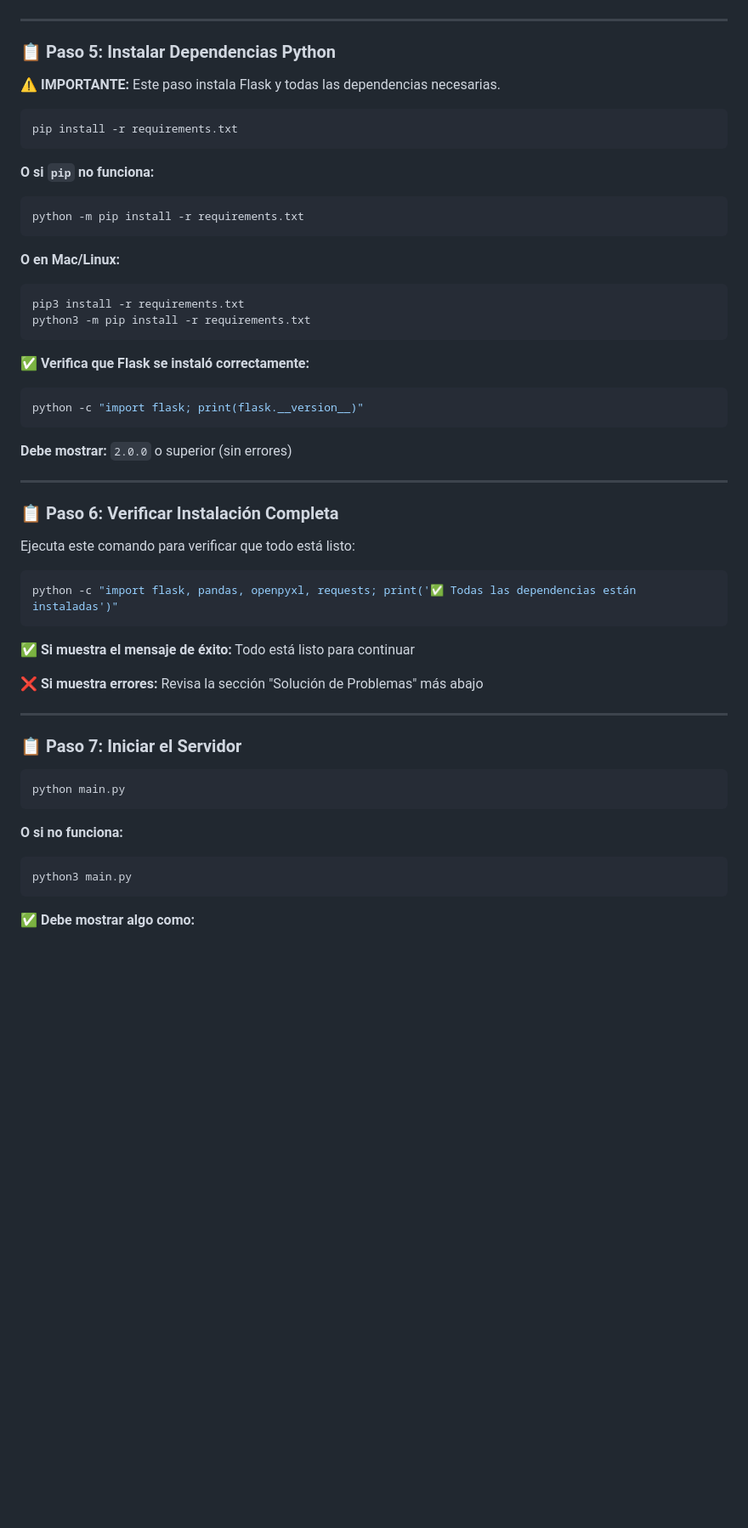
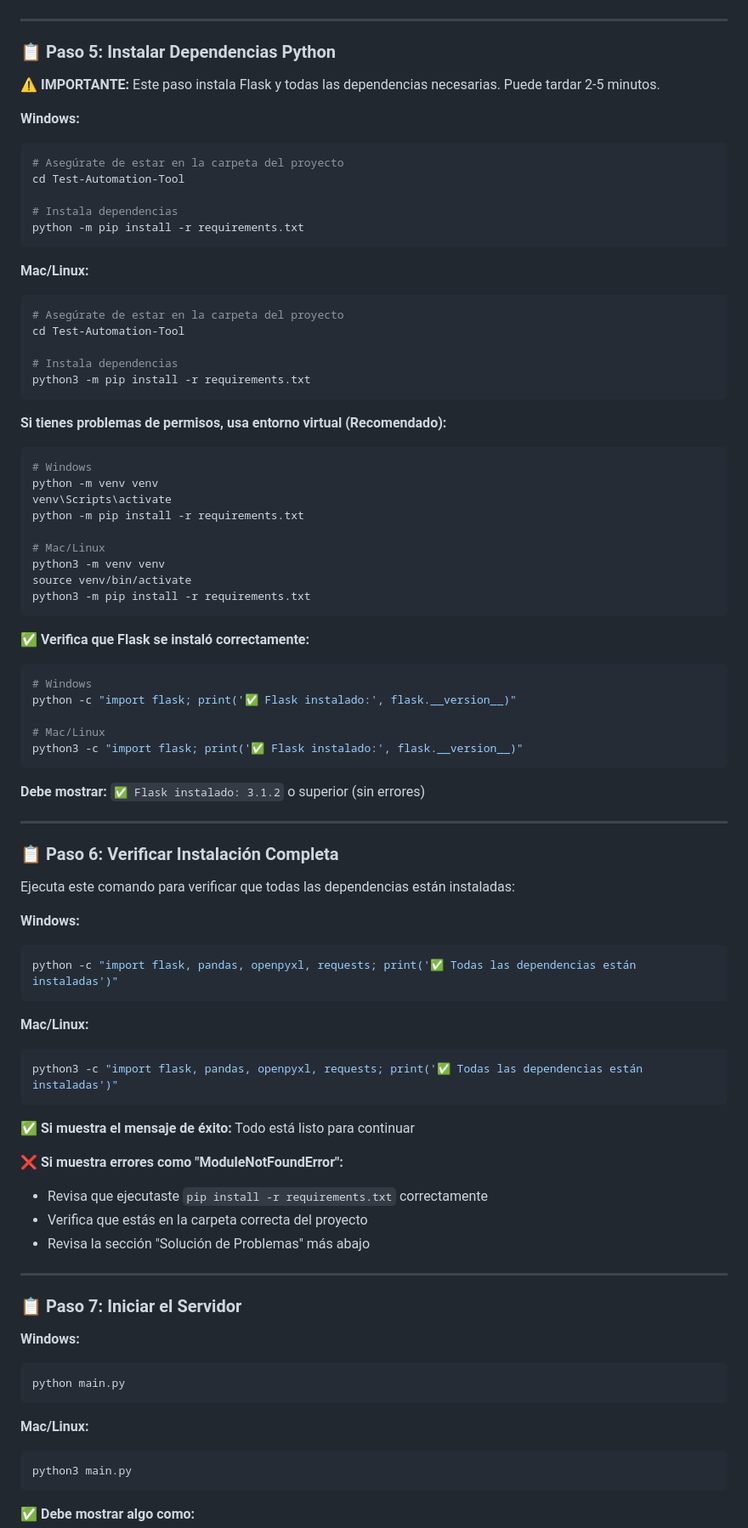
Before and after one commit to Techbia01/Test-Automation-Tool, a Markdown page: README.md, the part around one of its changes. Shown at 85% size. Rendered like a GitHub page; blank space fills up the shorter version.

````diff
--- a/README.md
+++ b/README.md
@@ -128,53 +178,83 @@ ls     # Mac/Linux
 
 ### 📋 Paso 5: Instalar Dependencias Python
 
-**⚠️ IMPORTANTE:** Este paso instala Flask y todas las dependencias necesarias.
+**⚠️ IMPORTANTE:** Este paso instala Flask y todas las dependencias necesarias. Puede tardar 2-5 minutos.
 
+**Windows:**
 ```bash
-pip install -r requirements.txt
-```
+# Asegúrate de estar en la carpeta del proyecto
+cd Test-Automation-Tool
 
-**O si `pip` no funciona:**
-```bash
+# Instala dependencias
 python -m pip install -r requirements.txt
 ```
 
-**O en Mac/Linux:**
+**Mac/Linux:**
 ```bash
-pip3 install -r requirements.txt
+# Asegúrate de estar en la carpeta del proyecto
+cd Test-Automation-Tool
+
+# Instala dependencias
+python3 -m pip install -r requirements.txt
+```
+
+**Si tienes problemas de permisos, usa entorno virtual (Recomendado):**
+```bash
+# Windows
+python -m venv venv
+venv\Scripts\activate
+python -m pip install -r requirements.txt
+
+# Mac/Linux
+python3 -m venv venv
+source venv/bin/activate
 python3 -m pip install -r requirements.txt
 ```
 
 **✅ Verifica que Flask se instaló correctamente:**
 ```bash
-python -c "import flask; print(flask.__version__)"
+# Windows
+python -c "import flask; print('✅ Flask instalado:', flask.__version__)"
+
+# Mac/Linux
+python3 -c "import flask; print('✅ Flask instalado:', flask.__version__)"
 ```
 
-**Debe mostrar:** `2.0.0` o superior (sin errores)
+**Debe mostrar:** `✅ Flask instalado: 3.1.2` o superior (sin errores)
 
 ---
 
 ### 📋 Paso 6: Verificar Instalación Completa
 
-Ejecuta este comando para verificar que todo está listo:
+Ejecuta este comando para verificar que todas las dependencias están instaladas:
 
+**Windows:**
 ```bash
 python -c "import flask, pandas, openpyxl, requests; print('✅ Todas las dependencias están instaladas')"
 ```
 
+**Mac/Linux:**
+```bash
+python3 -c "import flask, pandas, openpyxl, requests; print('✅ Todas las dependencias están instaladas')"
+```
+
 **✅ Si muestra el mensaje de éxito:** Todo está listo para continuar
 
-**❌ Si muestra errores:** Revisa la sección "Solución de Problemas" más abajo
+**❌ Si muestra errores como "ModuleNotFoundError":**
+- Revisa que ejecutaste `pip install -r requirements.txt` correctamente
+- Verifica que estás en la carpeta correcta del proyecto
+- Revisa la sección "Solución de Problemas" más abajo
 
 ---
 
 ### 📋 Paso 7: Iniciar el Servidor
 
+**Windows:**
 ```bash
 python main.py
 ```
 
-**O si no funciona:**
+**Mac/Linux:**
 ```bash
 python3 main.py
 ```
````
Also changed, not shown: other parts of README.md (+230 -46 lines).
